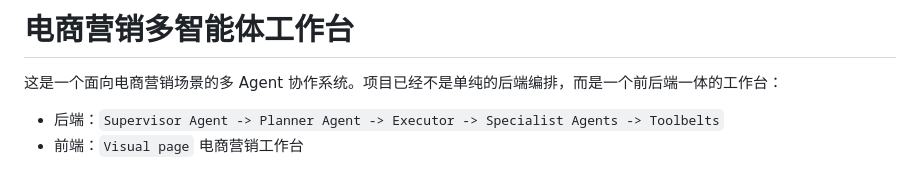
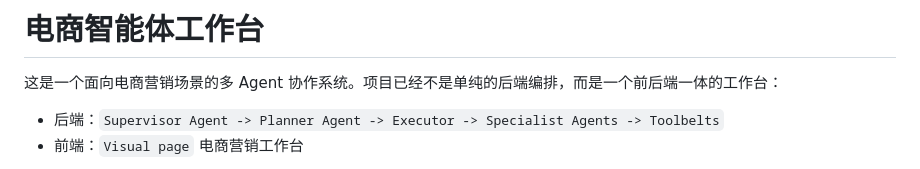
Before and after one commit to zhouyulin123/Ecommerce-Agent, a Markdown page: README.md, the part around the change. Rendered like a GitHub page.

```diff
--- a/README.md
+++ b/README.md
@@ -1,4 +1,4 @@
-# 电商营销多智能体工作台
+# 电商智能体工作台
 
 这是一个面向电商营销场景的多 Agent 协作系统。项目已经不是单纯的后端编排，而是一个前后端一体的工作台：
 
```
